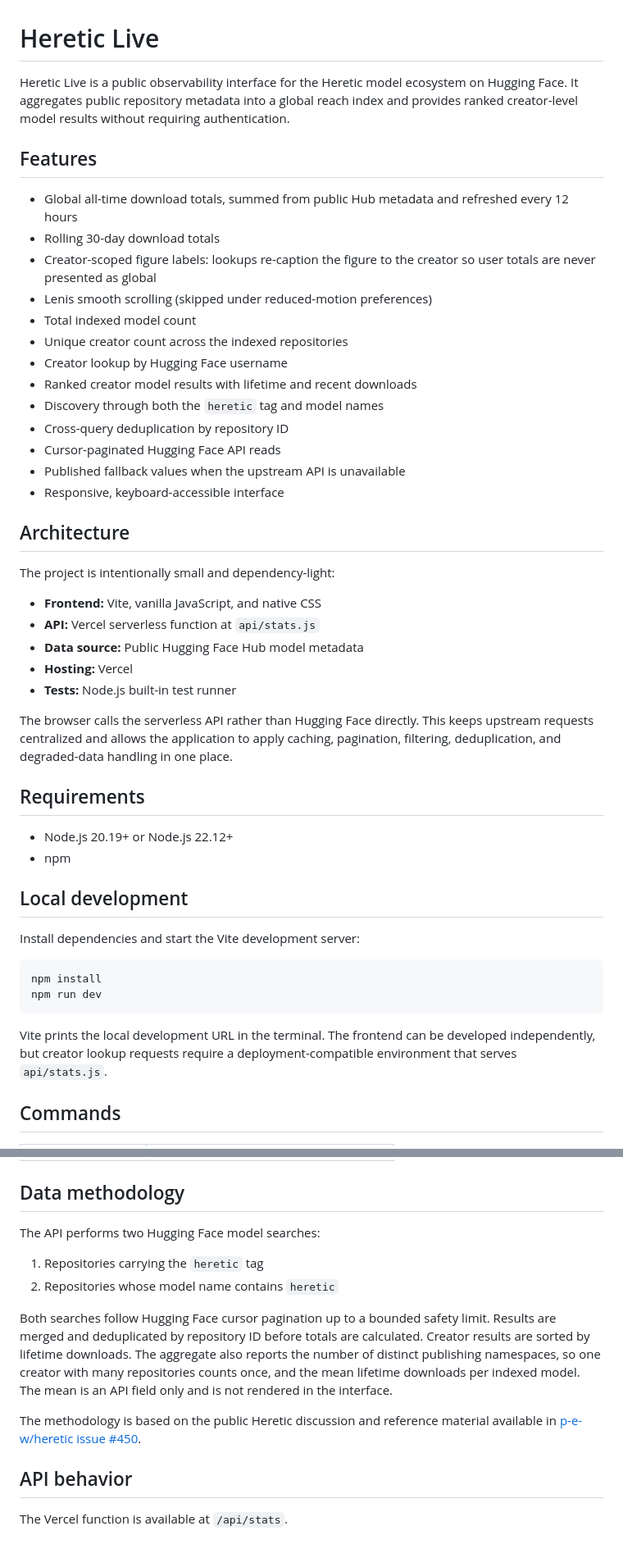
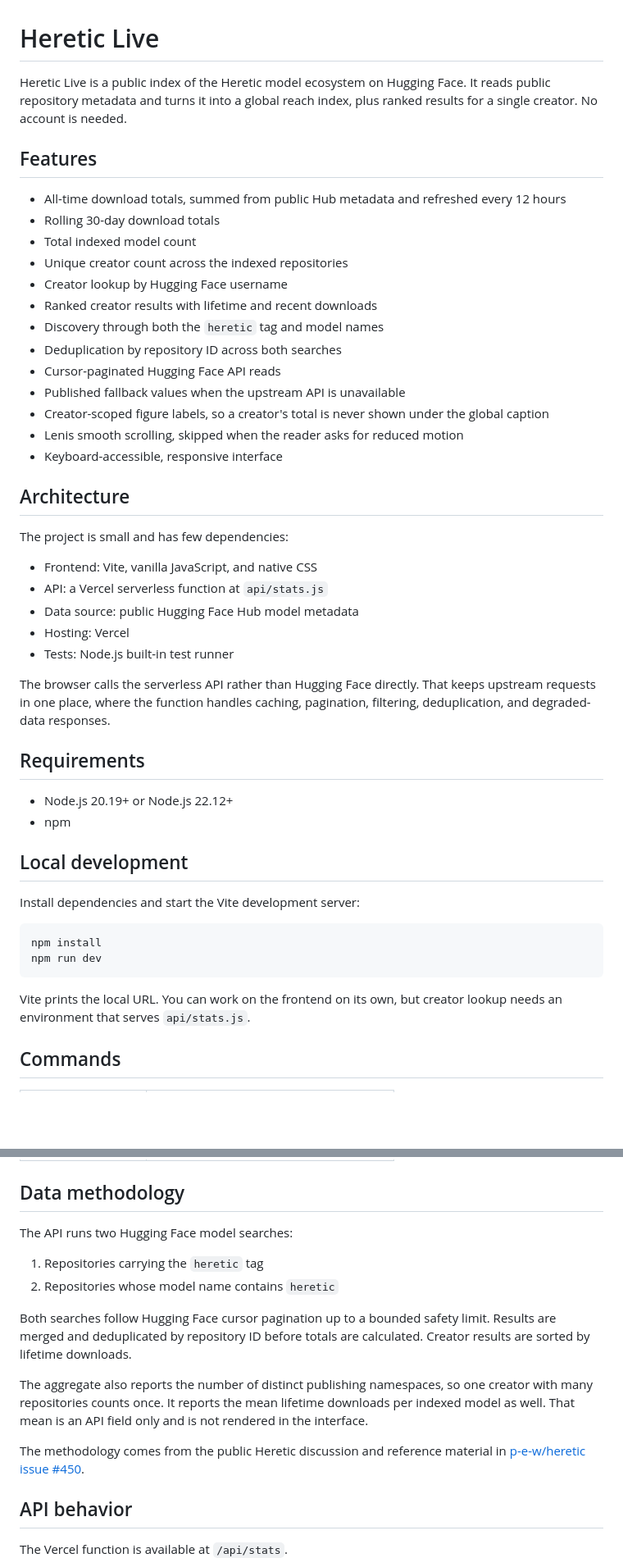
Before and after one commit to instax-dutta/heretic-live-agent, a Markdown page: README.md, 2 parts joined by grey strips. Shown at 82% size. GitHub-like rendering; blank space fills up the shorter version.

````diff
--- a/README.md
+++ b/README.md
@@ -1,34 +1,34 @@
 # Heretic Live
 
-Heretic Live is a public observability interface for the Heretic model ecosystem on Hugging Face. It aggregates public repository metadata into a global reach index and provides ranked creator-level model results without requiring authentication.
+Heretic Live is a public index of the Heretic model ecosystem on Hugging Face. It reads public repository metadata and turns it into a global reach index, plus ranked results for a single creator. No account is needed.
 
 ## Features
 
-- Global all-time download totals, summed from public Hub metadata and refreshed every 12 hours
+- All-time download totals, summed from public Hub metadata and refreshed every 12 hours
 - Rolling 30-day download totals
-- Creator-scoped figure labels: lookups re-caption the figure to the creator so user totals are never presented as global
-- Lenis smooth scrolling (skipped under reduced-motion preferences)
 - Total indexed model count
 - Unique creator count across the indexed repositories
 - Creator lookup by Hugging Face username
-- Ranked creator model results with lifetime and recent downloads
+- Ranked creator results with lifetime and recent downloads
 - Discovery through both the `heretic` tag and model names
-- Cross-query deduplication by repository ID
+- Deduplication by repository ID across both searches
 - Cursor-paginated Hugging Face API reads
 - Published fallback values when the upstream API is unavailable
-- Responsive, keyboard-accessible interface
+- Creator-scoped figure labels, so a creator's total is never shown under the global caption
+- Lenis smooth scrolling, skipped when the reader asks for reduced motion
+- Keyboard-accessible, responsive interface
 
 ## Architecture
 
-The project is intentionally small and dependency-light:
+The project is small and has few dependencies:
 
-- **Frontend:** Vite, vanilla JavaScript, and native CSS
-- **API:** Vercel serverless function at `api/stats.js`
-- **Data source:** Public Hugging Face Hub model metadata
-- **Hosting:** Vercel
-- **Tests:** Node.js built-in test runner
+- Frontend: Vite, vanilla JavaScript, and native CSS
+- API: a Vercel serverless function at `api/stats.js`
+- Data source: public Hugging Face Hub model metadata
+- Hosting: Vercel
+- Tests: Node.js built-in test runner
 
-The browser calls the serverless API rather than Hugging Face directly. This keeps upstream requests centralized and allows the application to apply caching, pagination, filtering, deduplication, and degraded-data handling in one place.
+The browser calls the serverless API rather than Hugging Face directly. That keeps upstream requests in one place, where the function handles caching, pagination, filtering, deduplication, and degraded-data responses.
 
 ## Requirements
 
@@ -44,7 +44,7 @@ npm install
 npm run dev
 ```
 
-Vite prints the local development URL in the terminal. The frontend can be developed independently, but creator lookup requests require a deployment-compatible environment that serves `api/stats.js`.
+Vite prints the local URL. You can work on the frontend on its own, but creator lookup needs an environment that serves `api/stats.js`.
 
 ## Commands
 
@@ -57,14 +57,16 @@ Vite prints the local development URL in the terminal. The frontend can be devel
 
 ## Data methodology
 
-The API performs two Hugging Face model searches:
+The API runs two Hugging Face model searches:
 
 1. Repositories carrying the `heretic` tag
 2. Repositories whose model name contains `heretic`
 
-Both searches follow Hugging Face cursor pagination up to a bounded safety limit. Results are merged and deduplicated by repository ID before totals are calculated. Creator results are sorted by lifetime downloads. The aggregate also reports the number of distinct publishing namespaces, so one creator with many repositories counts once, and the mean lifetime downloads per indexed model. The mean is an API field only and is not rendered in the interface.
+Both searches follow Hugging Face cursor pagination up to a bounded safety limit. Results are merged and deduplicated by repository ID before totals are calculated. Creator results are sorted by lifetime downloads.
 
-The methodology is based on the public Heretic discussion and reference material available in [p-e-w/heretic issue #450](https://github.com/p-e-w/heretic/issues/450).
+The aggregate also reports the number of distinct publishing namespaces, so one creator with many repositories counts once. It reports the mean lifetime downloads per indexed model as well. That mean is an API field only and is not rendered in the interface.
+
+The methodology comes from the public Heretic discussion and reference material in [p-e-w/heretic issue #450](https://github.com/p-e-w/heretic/issues/450).
 
 ## API behavior
 
````
Also changed, not shown: other parts of README.md (+27 -27 lines).
